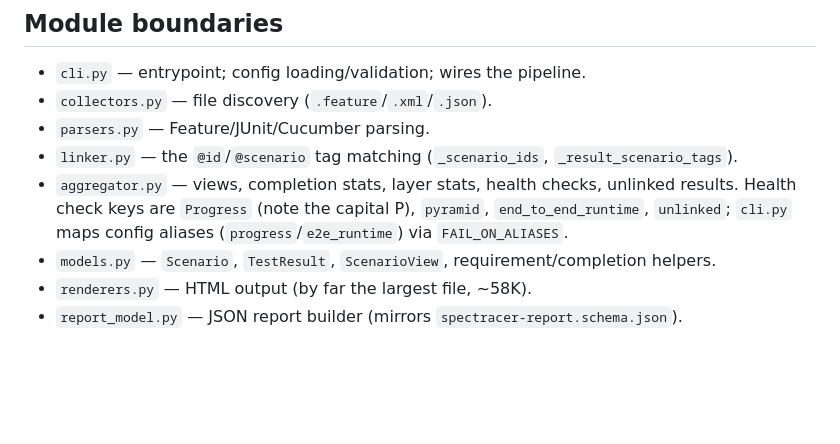
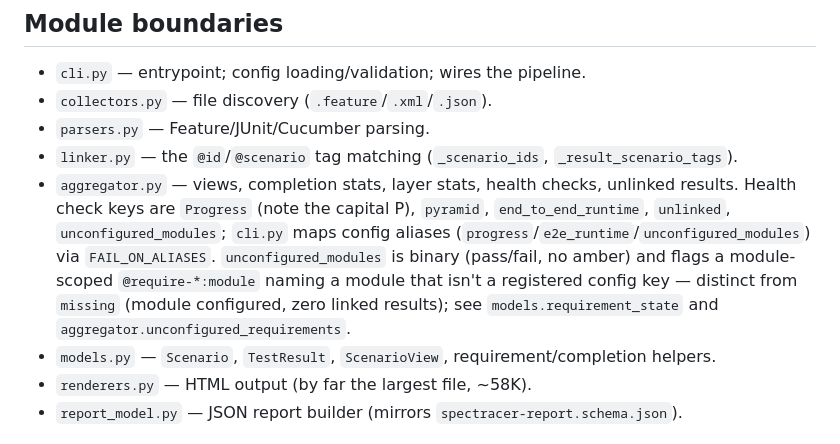
Before and after one commit to ampyard/spec-tracer, a Markdown page: AGENTS.md, the part around the change. Drawn GitHub-style; blank space fills up the shorter version.

```diff
--- a/AGENTS.md
+++ b/AGENTS.md
@@ -56,7 +56,7 @@ This is the core logic and easy to get subtly wrong:
 - `collectors.py` — file discovery (`.feature`/`.xml`/`.json`).
 - `parsers.py` — Feature/JUnit/Cucumber parsing.
 - `linker.py` — the `@id`/`@scenario` tag matching (`_scenario_ids`, `_result_scenario_tags`).
-- `aggregator.py` — views, completion stats, layer stats, health checks, unlinked results. Health check keys are `Progress` (note the capital P), `pyramid`, `end_to_end_runtime`, `unlinked`; `cli.py` maps config aliases (`progress`/`e2e_runtime`) via `FAIL_ON_ALIASES`.
+- `aggregator.py` — views, completion stats, layer stats, health checks, unlinked results. Health check keys are `Progress` (note the capital P), `pyramid`, `end_to_end_runtime`, `unlinked`, `unconfigured_modules`; `cli.py` maps config aliases (`progress`/`e2e_runtime`/`unconfigured_modules`) via `FAIL_ON_ALIASES`. `unconfigured_modules` is binary (pass/fail, no amber) and flags a module-scoped `@require-*:module` naming a module that isn't a registered config key — distinct from `missing` (module configured, zero linked results); see `models.requirement_state` and `aggregator.unconfigured_requirements`.
 - `models.py` — `Scenario`, `TestResult`, `ScenarioView`, requirement/completion helpers.
 - `renderers.py` — HTML output (by far the largest file, ~58K).
 - `report_model.py` — JSON report builder (mirrors `spectracer-report.schema.json`).
```
Also changed, not shown: README.md (+3 -2 lines), docs/report-features.png, docs/report-hero.png, docs/report-modules.png (added), docs/report-pyramid.png, docs/report-unconfigured.png (added), 8 other files.
